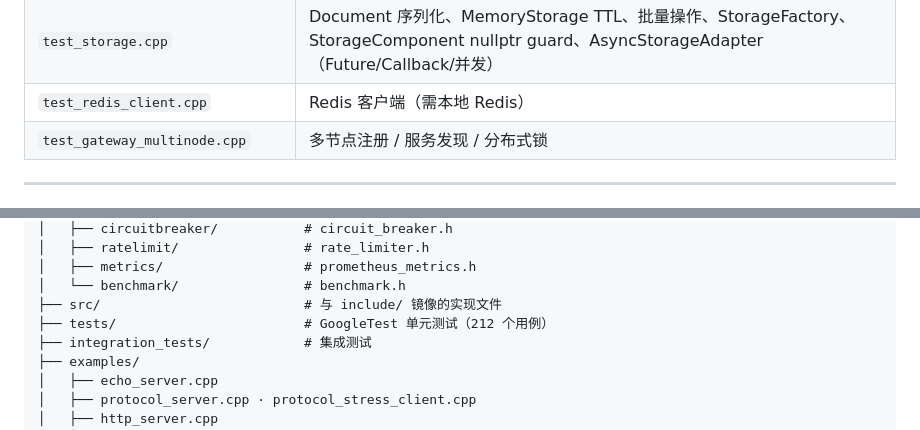
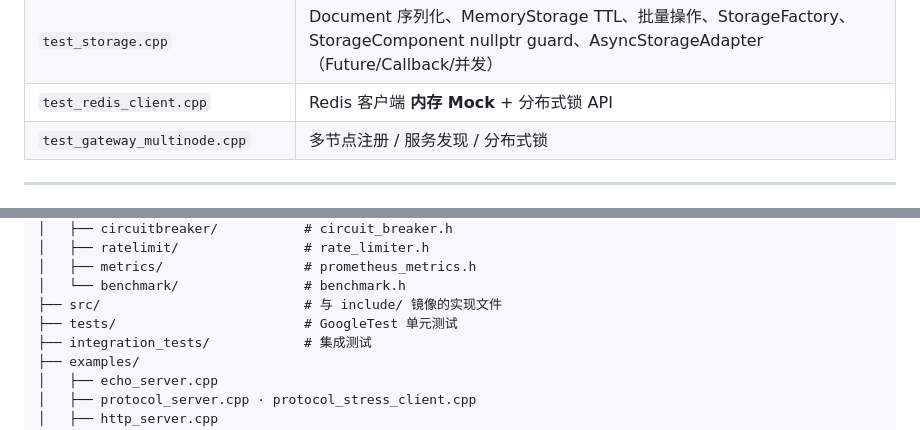
Before and after one commit to Kwell/ChwellCore, a Markdown page: README.md, 2 parts joined by grey strips. GitHub-like rendering.

```diff
--- a/README.md
+++ b/README.md
@@ -611,7 +615,7 @@ cd ChwellBenchmark/build
 | `test_udp_socket.cpp` | UDP Socket 创建 / 绑定 / 发送接收 |
 | `test_orm_repository.cpp` | ORM 仓储 CRUD |
 | `test_storage.cpp` | Document 序列化、MemoryStorage TTL、批量操作、StorageFactory、StorageComponent nullptr guard、AsyncStorageAdapter（Future/Callback/并发）|
-| `test_redis_client.cpp` | Redis 客户端（需本地 Redis）|
+| `test_redis_client.cpp` | Redis 客户端 **内存 Mock** + 分布式锁 API |
 | `test_gateway_multinode.cpp` | 多节点注册 / 服务发现 / 分布式锁 |
 
 ---
@@ -700,7 +704,7 @@ ChwellCore/
 │   ├── metrics/                  # prometheus_metrics.h
 │   └── benchmark/                # benchmark.h
 ├── src/                          # 与 include/ 镜像的实现文件
-├── tests/                        # GoogleTest 单元测试（212 个用例）
+├── tests/                        # GoogleTest 单元测试
 ├── integration_tests/            # 集成测试
 ├── examples/
 │   ├── echo_server.cpp
```
Also changed, not shown: other parts of README.md (+13 -9 lines).
